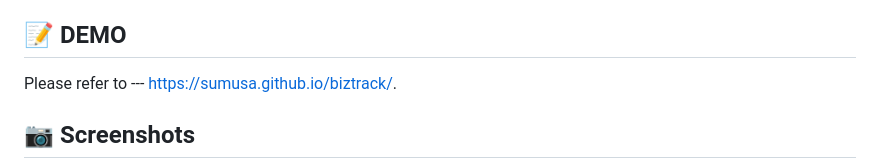
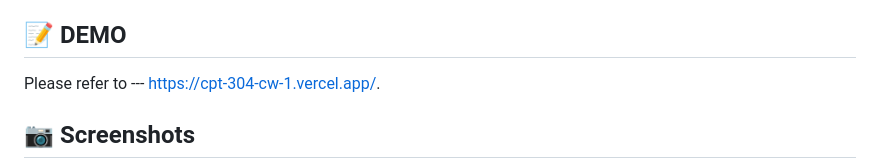
Before and after one commit to yaOvO8/CPT304_CW1, a Markdown page: README.md, the part around the change. GitHub-like rendering.

Commit message:
Update README demo URL

```diff
--- a/README.md
+++ b/README.md
@@ -5,7 +5,7 @@ BizTrack is a front-end order and business management application that was selec
 
 ## 📝 DEMO
 
-Please refer to --- https://sumusa.github.io/biztrack/.
+Please refer to --- https://cpt-304-cw-1.vercel.app/.
 
 ## 📷 Screenshots
 
```
